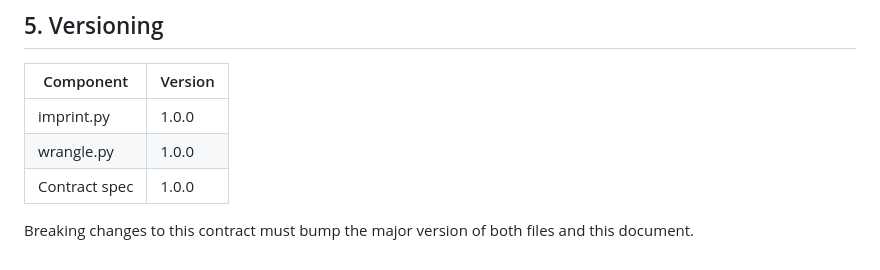
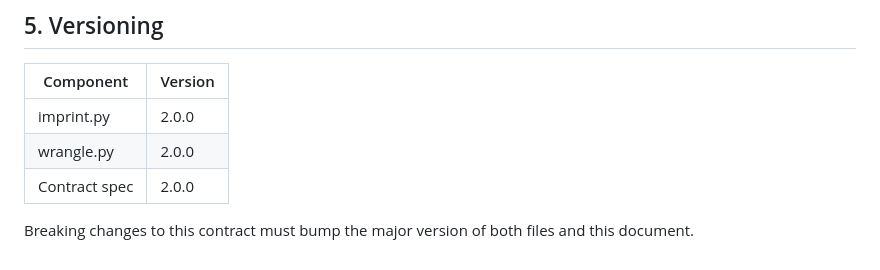
Before and after one commit to inoahaipro/wrangle-imprint, a Markdown page: CONTRACT.md, the part around the change. Rendered like a GitHub page.

Commit message:
Update CONTRACT.md to V2

```diff
--- a/CONTRACT.md
+++ b/CONTRACT.md
@@ -387,8 +387,8 @@ CREATE TABLE step_log (
 
 | Component | Version |
 |-----------|---------|
-| imprint.py | 1.0.0 |
-| wrangle.py | 1.0.0 |
-| Contract spec | 1.0.0 |
+| imprint.py | 2.0.0 |
+| wrangle.py | 2.0.0 |
+| Contract spec | 2.0.0 |
 
 Breaking changes to this contract must bump the major version of both files and this document.
```
